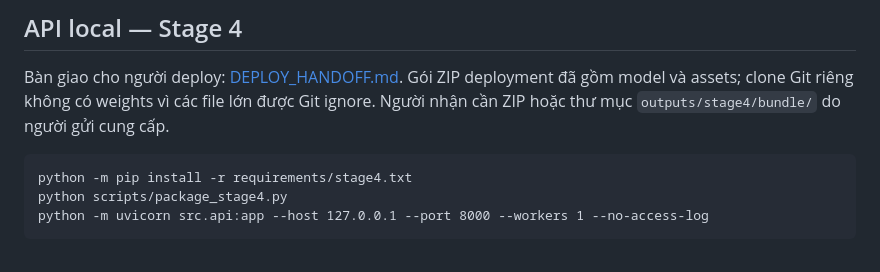
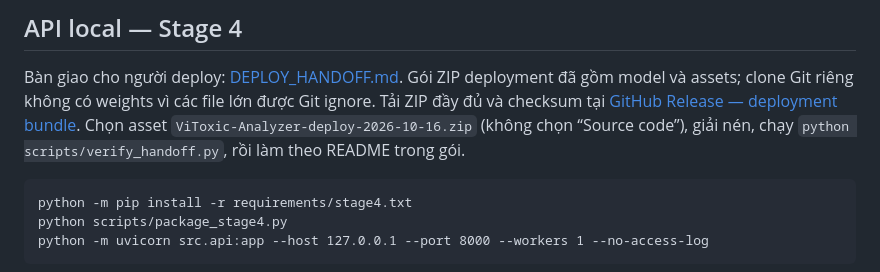
Before and after one commit to vohuunghiaah/ViToxic-Analyzer, a Markdown page: README.md, the part around the change. Drawn GitHub-style.

Commit message:
docs: link downloadable deployment release

````diff
--- a/README.md
+++ b/README.md
@@ -104,7 +104,10 @@ local dùng 1.9.1 có cảnh báo phiên bản; đã tái tạo đúng validatio
 
 Bàn giao cho người deploy: [DEPLOY_HANDOFF.md](docs/DEPLOY_HANDOFF.md).
 Gói ZIP deployment đã gồm model và assets; clone Git riêng không có weights vì các file lớn
-được Git ignore. Người nhận cần ZIP hoặc thư mục `outputs/stage4/bundle/` do người gửi cung cấp.
+được Git ignore. Tải ZIP đầy đủ và checksum tại
+[GitHub Release — deployment bundle](https://github.com/vohuunghiaah/ViToxic-Analyzer/releases/tag/deploy-2026-10-17).
+Chọn asset `ViToxic-Analyzer-deploy-2026-10-16.zip` (không chọn “Source code”), giải nén,
+chạy `python scripts/verify_handoff.py`, rồi làm theo README trong gói.
 
 ```text
 python -m pip install -r requirements/stage4.txt
````
